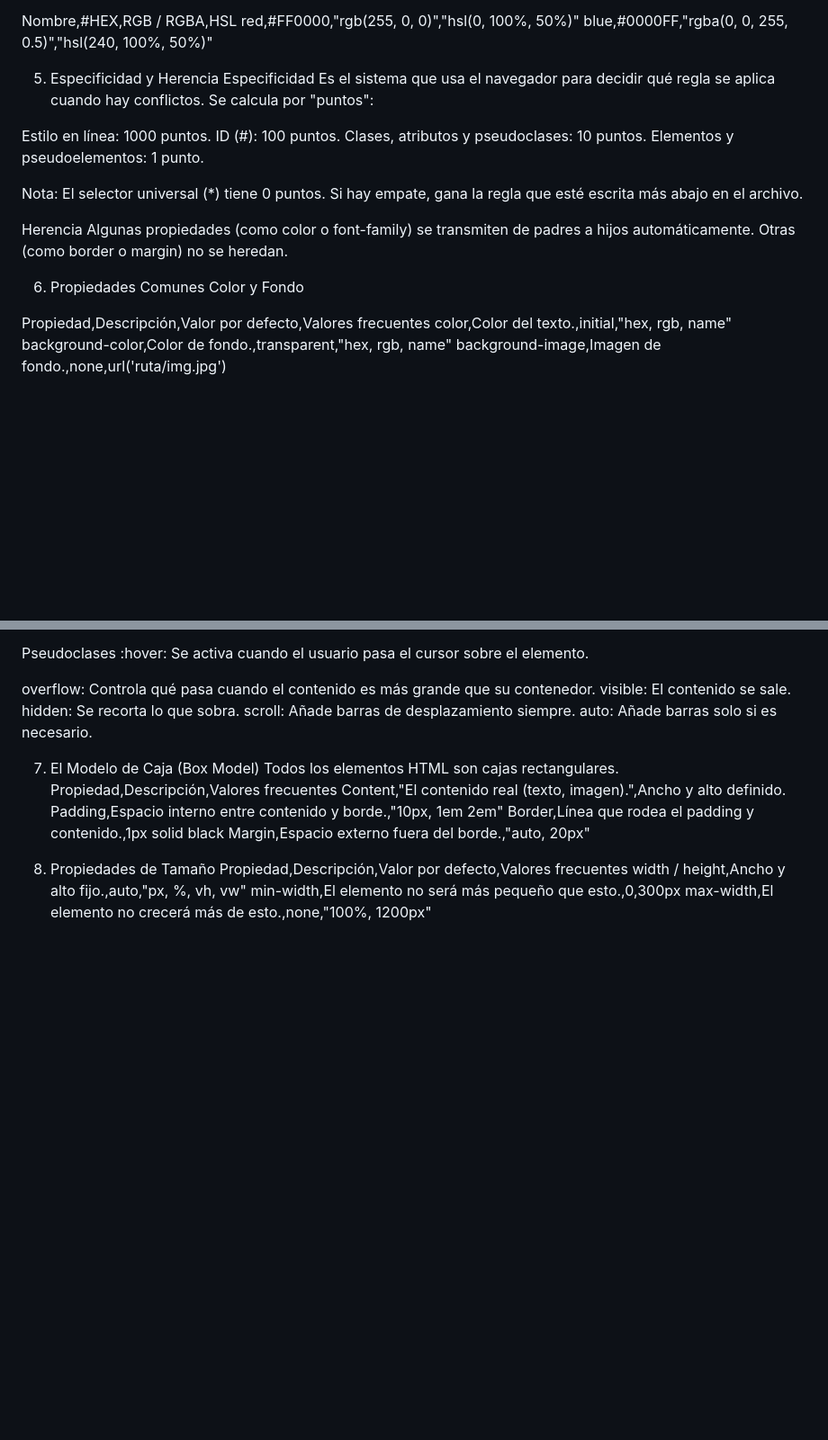
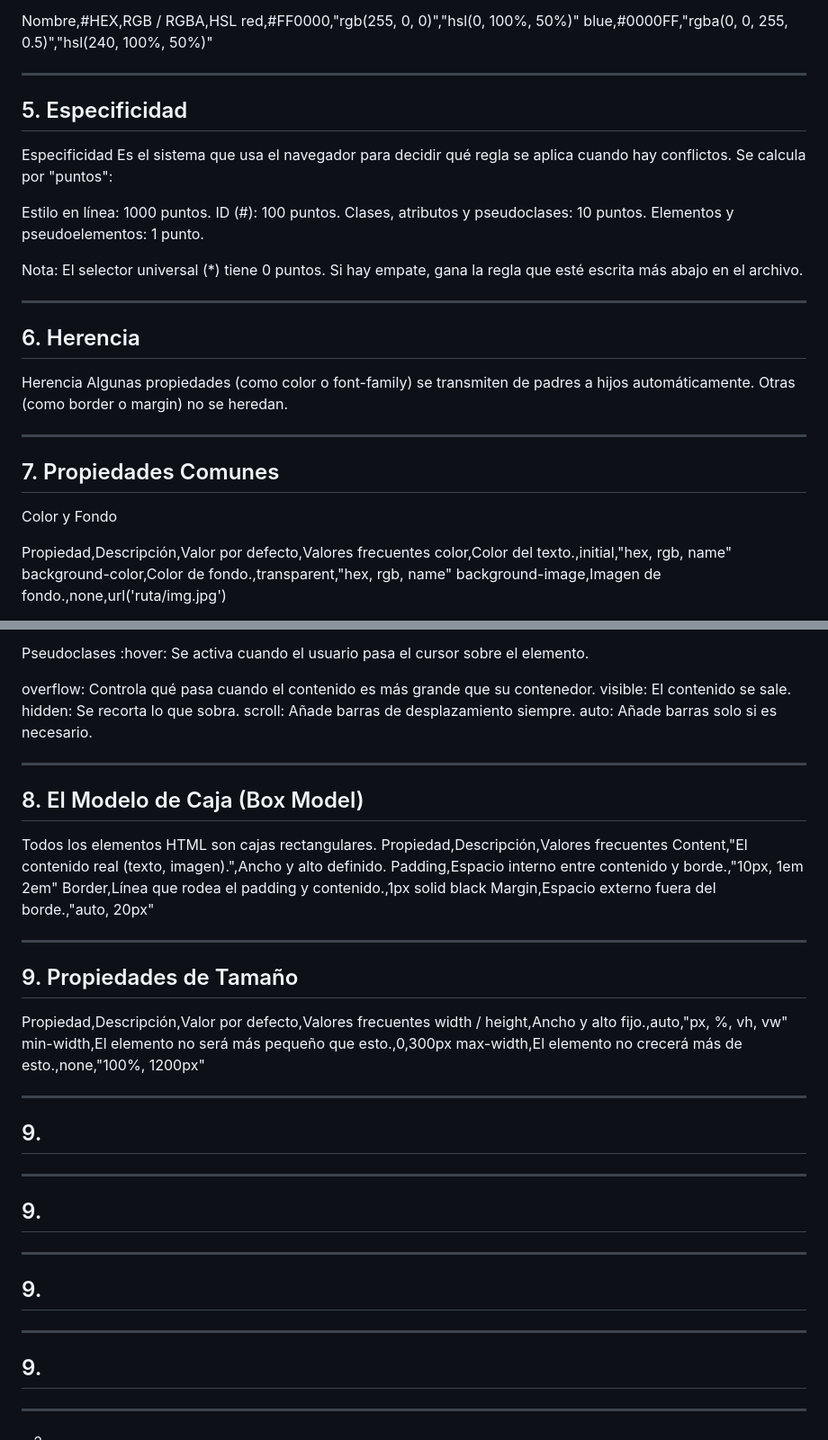
Before and after one commit to saucedo32/repo_inicial, a Markdown page: CSS.md, 2 parts joined by grey strips. Shown at 90% size. Rendered like a GitHub page; blank space fills up the shorter version.

```diff
--- a/CSS.md
+++ b/CSS.md
@@ -103,7 +173,10 @@ red,#FF0000,"rgb(255, 0, 0)","hsl(0, 100%, 50%)"
 blue,#0000FF,"rgba(0, 0, 255, 0.5)","hsl(240, 100%, 50%)"
 
 
-5. Especificidad y Herencia
+---
+
+
+## 5. Especificidad
 Especificidad
 Es el sistema que usa el navegador para decidir qué regla se aplica cuando hay conflictos. Se calcula por "puntos":
 
@@ -114,10 +187,18 @@ Elementos y pseudoelementos: 1 punto.
 
 Nota: El selector universal (*) tiene 0 puntos. Si hay empate, gana la regla que esté escrita más abajo en el archivo.
 
+
+---
+
+
+## 6. Herencia
 Herencia
 Algunas propiedades (como color o font-family) se transmiten de padres a hijos automáticamente. Otras (como border o margin) no se heredan.
 
-6. Propiedades Comunes
+---
+
+
+## 7. Propiedades Comunes
 Color y Fondo
 
 Propiedad,Descripción,Valor por defecto,Valores frecuentes
@@ -146,7 +227,10 @@ scroll: Añade barras de desplazamiento siempre.
 auto: Añade barras solo si es necesario.
 
 
-7. El Modelo de Caja (Box Model)
+
+---
+
+## 8. El Modelo de Caja (Box Model)
 Todos los elementos HTML son cajas rectangulares.
 Propiedad,Descripción,Valores frecuentes
 Content,"El contenido real (texto, imagen).",Ancho y alto definido.
@@ -155,8 +239,55 @@ Border,Línea que rodea el padding y contenido.,1px solid black
 Margin,Espacio externo fuera del borde.,"auto, 20px"
 
 
-8. Propiedades de Tamaño
+---
+
+## 9. Propiedades de Tamaño
 Propiedad,Descripción,Valor por defecto,Valores frecuentes
 width / height,Ancho y alto fijo.,auto,"px, %, vh, vw"
 min-width,El elemento no será más pequeño que esto.,0,300px
 max-width,El elemento no crecerá más de esto.,none,"100%, 1200px"
+
+
+---
+
+## 9.
+
+
+---
+
+## 9.
+
+
+---
+
+## 9.
+
+
+---
+
+## 9.
+
+
+---
+
+
+
+2.
+
+
+3.
+
+4.
+
+
+5.
+
+
+
+6.
+
+
+7.
+
+
+8.
```
Also changed, not shown: other parts of CSS.md (+96 -26 lines).
